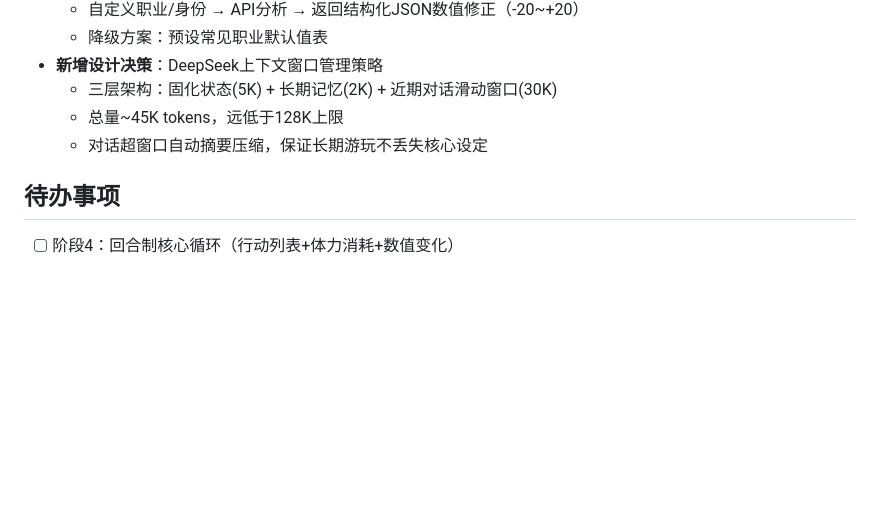
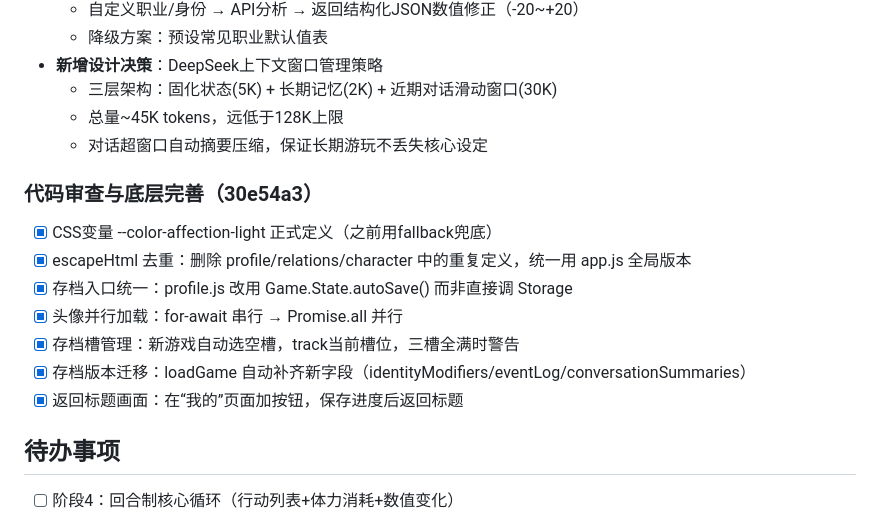
Before and after one commit to vickry-1024/kpop-sim, a Markdown page: dev-logs/2026-06-06.md, the part around the change. GitHub-like rendering; blank space fills up the shorter version.

Commit message:
更新开发日志：记录7项底层修复

```diff
--- a/dev-logs/2026-06-06.md
+++ b/dev-logs/2026-06-06.md
@@ -57,6 +57,15 @@
   - 总量~45K tokens，远低于128K上限
   - 对话超窗口自动摘要压缩，保证长期游玩不丢失核心设定
 
+### 代码审查与底层完善（30e54a3）
+- [x] CSS变量 --color-affection-light 正式定义（之前用fallback兜底）
+- [x] escapeHtml 去重：删除 profile/relations/character 中的重复定义，统一用 app.js 全局版本
+- [x] 存档入口统一：profile.js 改用 Game.State.autoSave() 而非直接调 Storage
+- [x] 头像并行加载：for-await 串行 → Promise.all 并行
+- [x] 存档槽管理：新游戏自动选空槽，track当前槽位，三槽全满时警告
+- [x] 存档版本迁移：loadGame 自动补齐新字段（identityModifiers/eventLog/conversationSummaries）
+- [x] 返回标题画面：在“我的”页面加按钮，保存进度后返回标题
+
 ## 待办事项
 - [ ] 阶段4：回合制核心循环（行动列表+体力消耗+数值变化）
 
```
